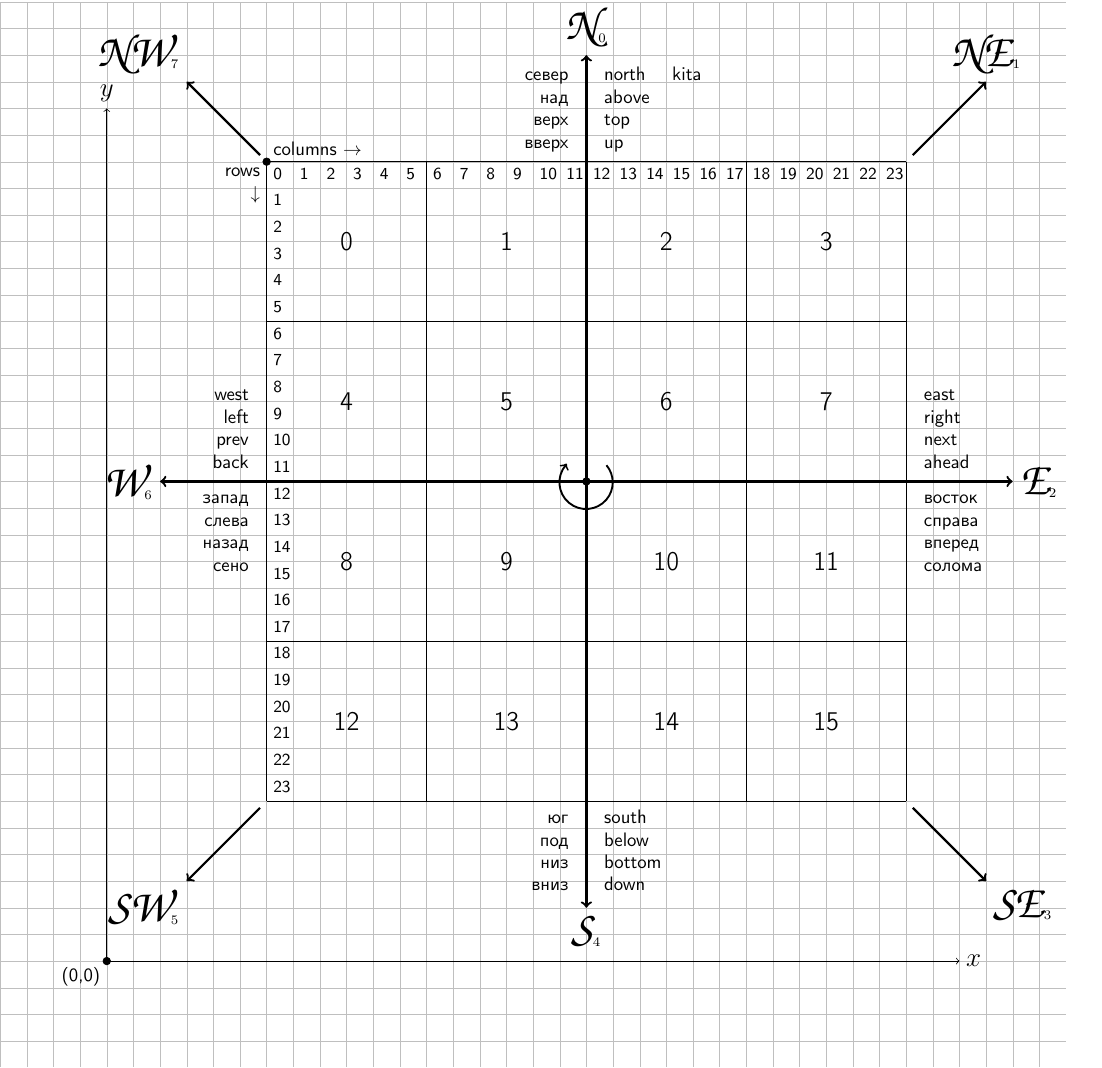
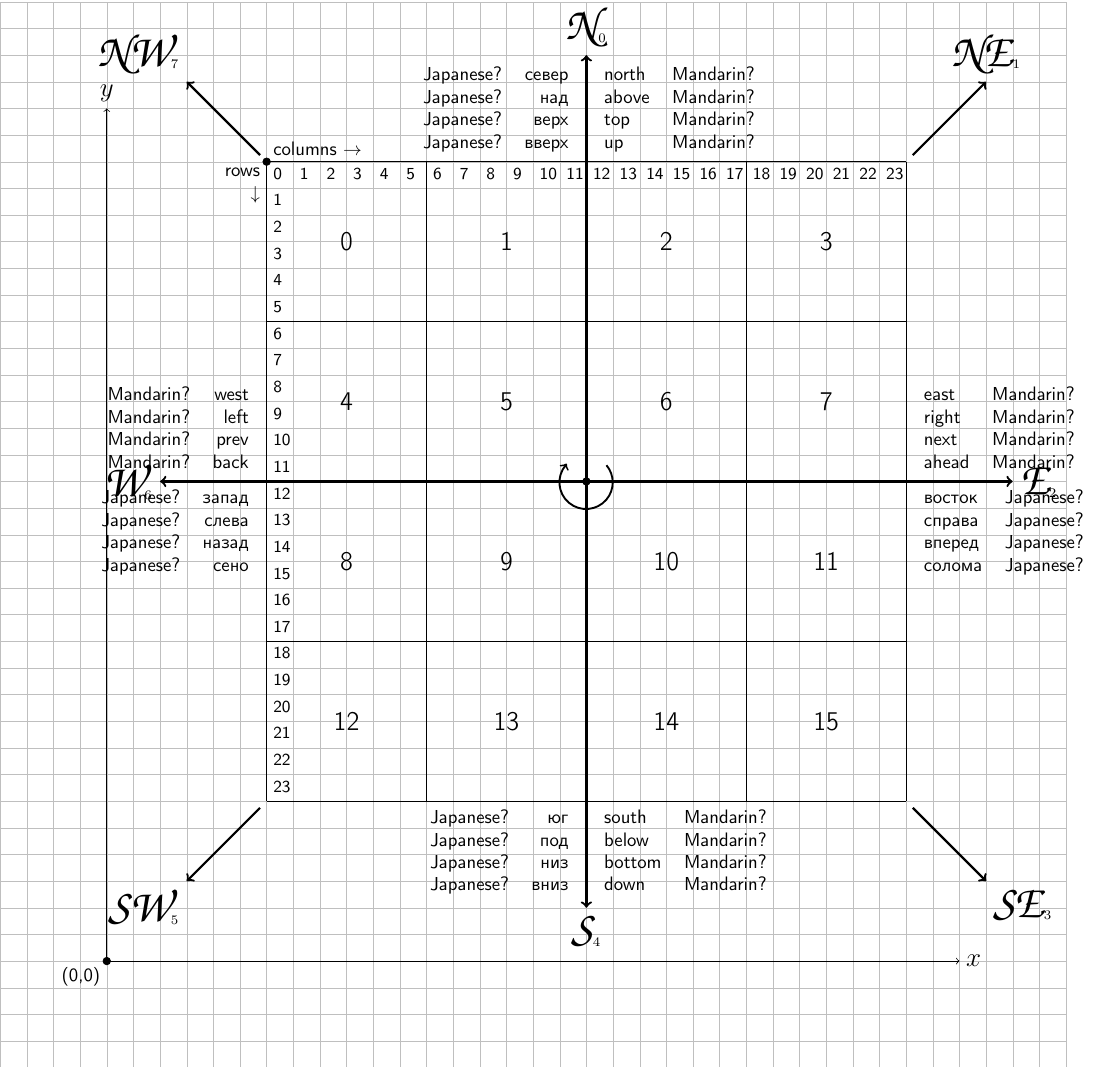
Before and after one commit to sorokine/DirectionsCheatSheet, a LaTeX figure (DirectionsCheatSheet.tex): the whole page. Compiled offline with pdfLaTeX.

Commit message:
Added placeholder for Japanese and Mandarin

```diff
--- a/DirectionsCheatSheet.tex
+++ b/DirectionsCheatSheet.tex
@@ -61,66 +61,66 @@
   % long names of directions
   \draw (n) node[above right, align=left] {%
     \begin{tabular}{ll}
-      north & kita \\
-      above \\
-      top \\
-      up
+      north & Mandarin? \\
+      above & Mandarin? \\
+      top   & Mandarin?\\
+      up    & Mandarin?
     \end{tabular}%
   };
   \draw (n) node[above left,  align=right] {%
     \begin{tabular}{rr}
-      север\\
-      над\\
-      верх\\
-      вверх%
+      Japanese? & север \\
+      Japanese? & над   \\
+      Japanese? & верх  \\
+      Japanese? & вверх %
     \end{tabular}%
   };
   \draw (e) node[above right, align=left]  {%
     \begin{tabular}{ll}
-      east\\
-      right\\
-      next\\
-      ahead%
+      east  & Mandarin?\\
+      right & Mandarin?\\
+      next  & Mandarin?\\
+      ahead & Mandarin?%
     \end{tabular}%
   };
   \draw (e) node[below right, align=right] {%
     \begin{tabular}{ll}
-      восток\\
-      справа\\
-      вперед\\
-      солома%
+      восток & Japanese? \\
+      справа & Japanese? \\
+      вперед & Japanese? \\
+      солома & Japanese? %
     \end{tabular}%
   };
   \draw (s) node[below right, align=left]  {%
     \begin{tabular}{ll}
-      south\\
-      below\\
-      bottom\\
-      down%
+      south  & Mandarin?\\
+      below  & Mandarin?\\
+      bottom & Mandarin?\\
+      down   & Mandarin?%
     \end{tabular}%
   };
   \draw (s) node[below left,  align=right] {%
     \begin{tabular}{rr}
-      юг\\
-      под\\
-      низ\\
-      вниз%
+      Japanese? & юг   \\
+      Japanese? & под  \\
+      Japanese? & низ  \\
+      Japanese? & вниз %
     \end{tabular}%
   };
   \draw (w) node[above left,  align=right] {%
     \begin{tabular}{rr}
-      west\\
-      left\\
-      prev\\
-      back%
+      Mandarin? & west \\
+      Mandarin? & left \\
+      Mandarin? & prev \\
+      Mandarin? & back %
     \end{tabular}%
   };
   \draw (w) node[below left, align=right]  {%
     \begin{tabular}{rr}
-      запад\\
-      слева\\
-      назад\\
-      сено%
+      Japanese? & запад \\
+      Japanese? & слева \\
+      Japanese? & назад \\
+      Japanese? & сено  %
     \end{tabular}%
   };
 
```
